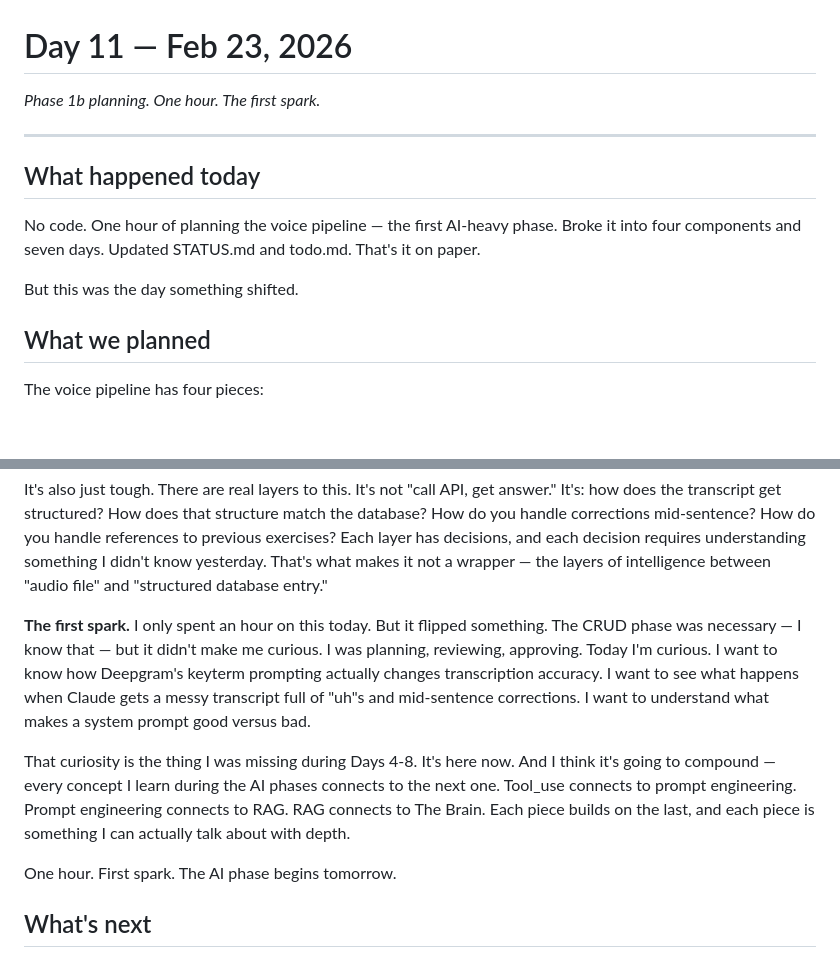
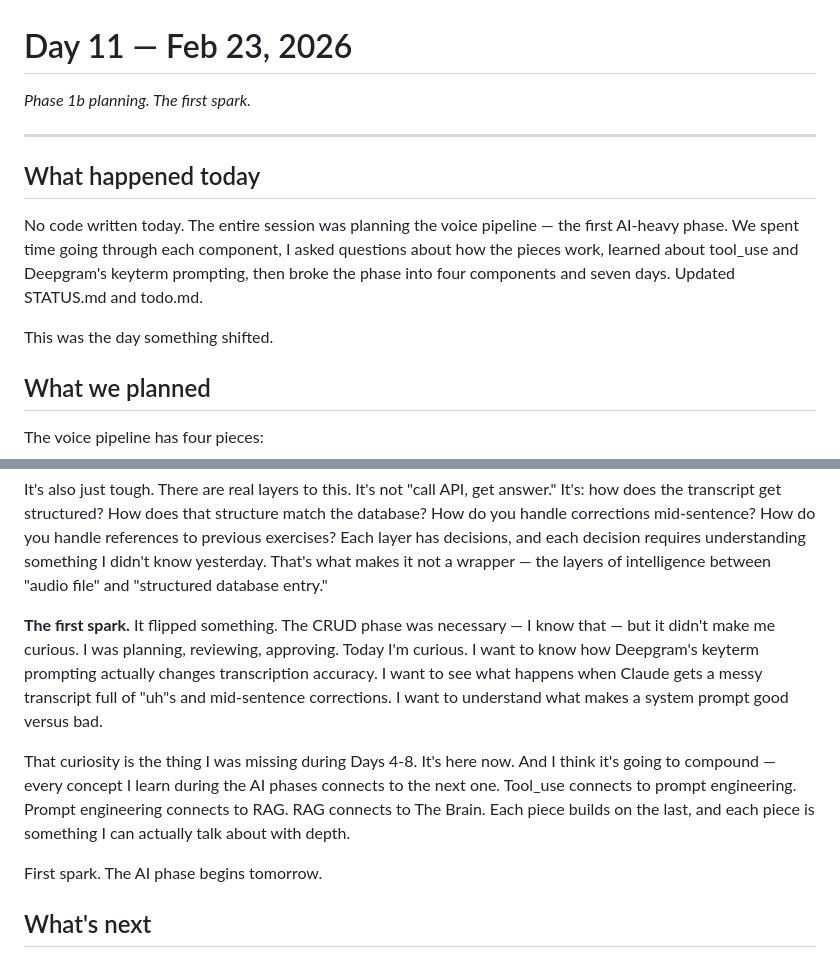
Before and after one commit to pranavjain20/SuperTrainer, a Markdown page: devlog/2026-02-23.md, 2 parts joined by grey strips. Rendered like a GitHub page; blank space fills up the shorter version.

Commit message:
Fix inaccurate time claim in Day 11 devlog

```diff
--- a/devlog/2026-02-23.md
+++ b/devlog/2026-02-23.md
@@ -1,14 +1,14 @@
 # Day 11 — Feb 23, 2026
 
-*Phase 1b planning. One hour. The first spark.*
+*Phase 1b planning. The first spark.*
 
 ---
 
 ## What happened today
 
-No code. One hour of planning the voice pipeline — the first AI-heavy phase. Broke it into four components and seven days. Updated STATUS.md and todo.md. That's it on paper.
+No code written today. The entire session was planning the voice pipeline — the first AI-heavy phase. We spent time going through each component, I asked questions about how the pieces work, learned about tool_use and Deepgram's keyterm prompting, then broke the phase into four components and seven days. Updated STATUS.md and todo.md.
 
-But this was the day something shifted.
+This was the day something shifted.
 
 ## What we planned
 
@@ -43,11 +43,11 @@ And that's the thing — when you're building, the questions become real. Not "w
 
 It's also just tough. There are real layers to this. It's not "call API, get answer." It's: how does the transcript get structured? How does that structure match the database? How do you handle corrections mid-sentence? How do you handle references to previous exercises? Each layer has decisions, and each decision requires understanding something I didn't know yesterday. That's what makes it not a wrapper — the layers of intelligence between "audio file" and "structured database entry."
 
-**The first spark.** I only spent an hour on this today. But it flipped something. The CRUD phase was necessary — I know that — but it didn't make me curious. I was planning, reviewing, approving. Today I'm curious. I want to know how Deepgram's keyterm prompting actually changes transcription accuracy. I want to see what happens when Claude gets a messy transcript full of "uh"s and mid-sentence corrections. I want to understand what makes a system prompt good versus bad.
+**The first spark.** It flipped something. The CRUD phase was necessary — I know that — but it didn't make me curious. I was planning, reviewing, approving. Today I'm curious. I want to know how Deepgram's keyterm prompting actually changes transcription accuracy. I want to see what happens when Claude gets a messy transcript full of "uh"s and mid-sentence corrections. I want to understand what makes a system prompt good versus bad.
 
 That curiosity is the thing I was missing during Days 4-8. It's here now. And I think it's going to compound — every concept I learn during the AI phases connects to the next one. Tool_use connects to prompt engineering. Prompt engineering connects to RAG. RAG connects to The Brain. Each piece builds on the last, and each piece is something I can actually talk about with depth.
 
-One hour. First spark. The AI phase begins tomorrow.
+First spark. The AI phase begins tomorrow.
 
 ## What's next
 
```
